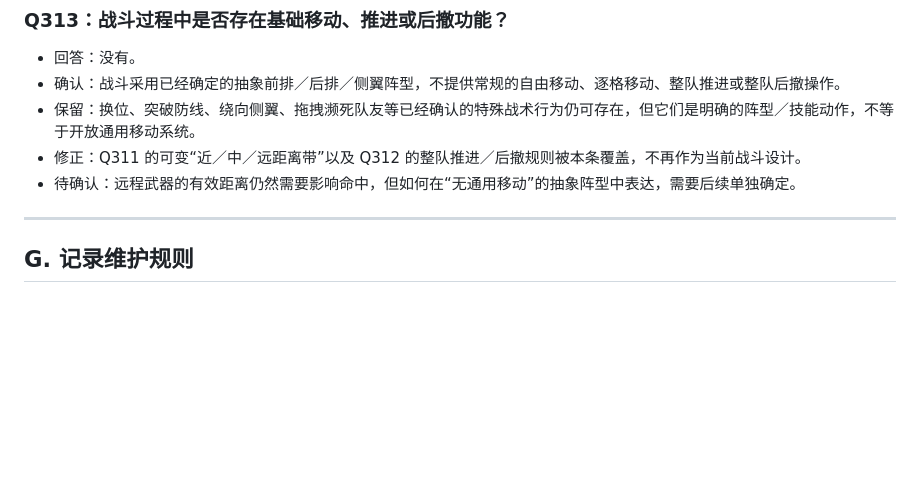
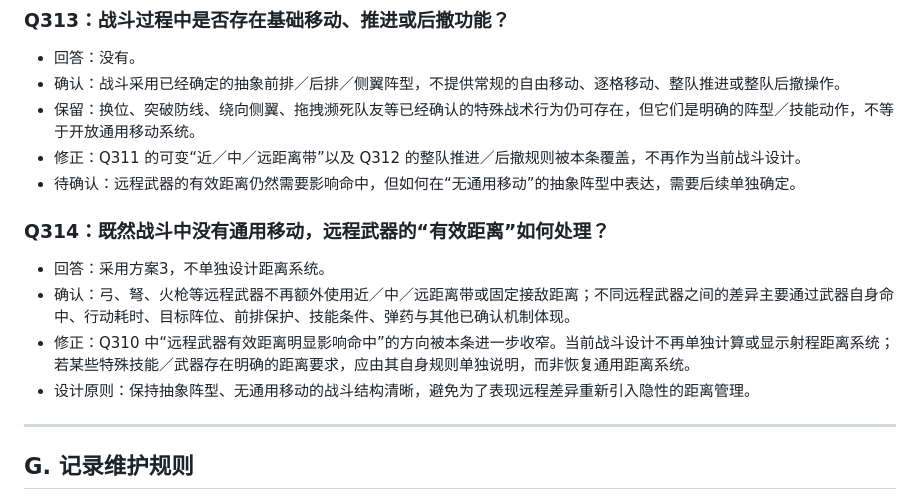
Before and after one commit to Kinkairy/blackstone-h5, a Markdown page: docs/design-interview.md, the part around the change. Drawn GitHub-style; blank space fills up the shorter version.

Commit message:
docs: record Q314 no separate combat distance system

```diff
--- a/docs/design-interview.md
+++ b/docs/design-interview.md
@@ -1222,6 +1222,13 @@
 - 修正：Q311 的可变“近／中／远距离带”以及 Q312 的整队推进／后撤规则被本条覆盖，不再作为当前战斗设计。
 - 待确认：远程武器的有效距离仍然需要影响命中，但如何在“无通用移动”的抽象阵型中表达，需要后续单独确定。
 
+
+### Q314：既然战斗中没有通用移动，远程武器的“有效距离”如何处理？
+- 回答：采用方案3，不单独设计距离系统。
+- 确认：弓、弩、火枪等远程武器不再额外使用近／中／远距离带或固定接敌距离；不同远程武器之间的差异主要通过武器自身命中、行动耗时、目标阵位、前排保护、技能条件、弹药与其他已确认机制体现。
+- 修正：Q310 中“远程武器有效距离明显影响命中”的方向被本条进一步收窄。当前战斗设计不再单独计算或显示射程距离系统；若某些特殊技能／武器存在明确的距离要求，应由其自身规则单独说明，而非恢复通用距离系统。
+- 设计原则：保持抽象阵型、无通用移动的战斗结构清晰，避免为了表现远程差异重新引入隐性的距离管理。
+
 ---
 
 ## G. 记录维护规则
```
